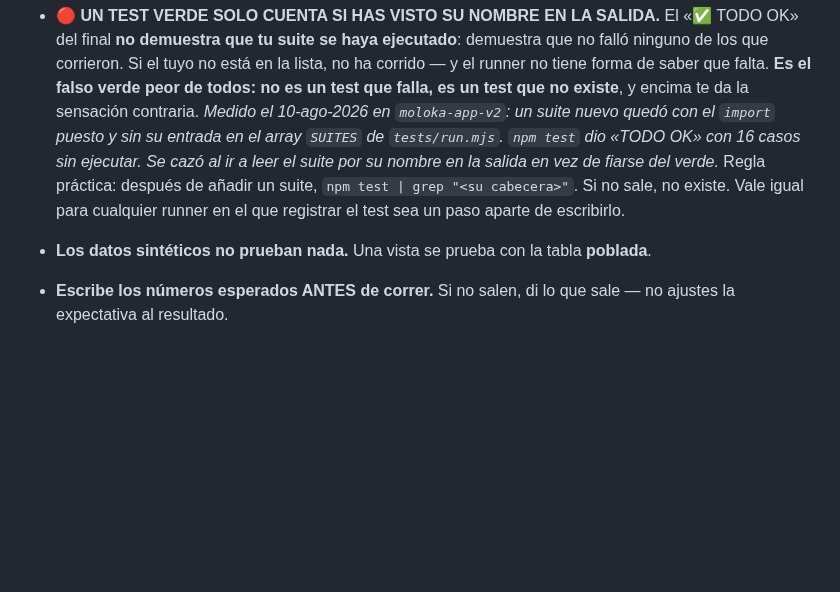
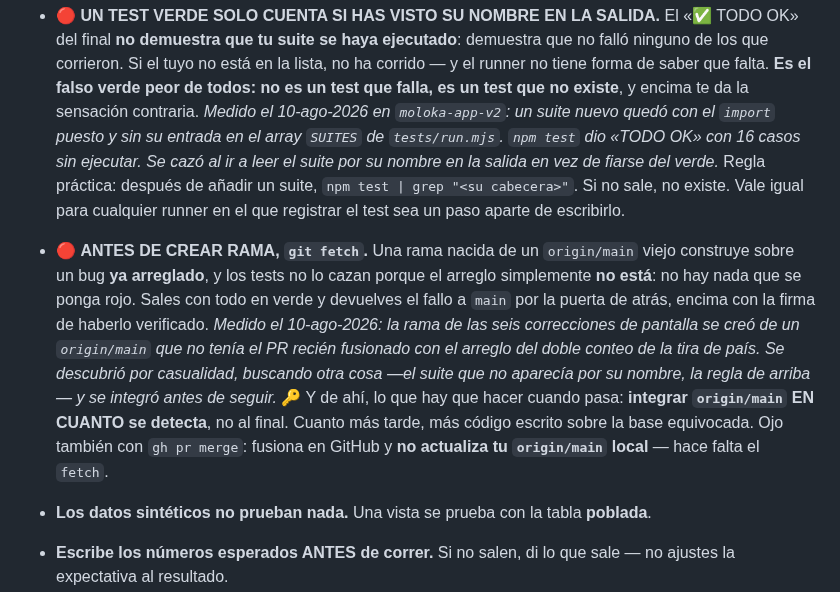
Before and after one commit to Moloka-Store/moloka-app, a Markdown page: CLAUDE.md, the part around the change. Drawn GitHub-style; blank space fills up the shorter version.

Commit message:
Antes de crear rama, git fetch
Segunda regla que sale del mismo dia, y es la hermana de la del test verde.

Una rama nacida de un `origin/main` viejo construye sobre un bug YA ARREGLADO, y
los tests no lo cazan porque el arreglo simplemente NO ESTA: no hay nada que se
ponga rojo. Sales con todo en verde y devuelves el fallo a main por la puerta de
atras, encima con la firma de haberlo verificado.

Medido el 10-ago: la rama de las seis correcciones de pantalla del Cockpit se creo
de un `origin/main` que no tenia el PR recien fusionado con el arreglo del doble
conteo de la tira de pais. De haber llegado a main, el doble conteo volvia — y con
429 filas «identicas celda a celda», porque el banco comparaba contra la misma base
equivocada.

Se descubrio POR CASUALIDAD, buscando otra cosa: el suite que no aparecia por su
nombre (la regla de arriba, aprobada diez minutos antes). Esa regla se pago dos
veces en el mismo PR.

Lo que hay que hacer cuando pasa: integrar `origin/main` EN CUANTO se detecta, no
al final. Cuanto mas tarde, mas codigo escrito sobre la base equivocada.

Y el detalle que lo provoca, que conviene tener presente: `gh pr merge` fusiona en
GitHub y NO actualiza tu `origin/main` local. Hace falta el fetch.

Co-Authored-By: Claude Opus 5 <noreply@anthropic.com>

```diff
--- a/CLAUDE.md
+++ b/CLAUDE.md
@@ -240,6 +240,17 @@ fichero o consulta lo contestaría. No inventes explicaciones plausibles.
   Regla práctica: después de añadir un suite, `npm test | grep "<su cabecera>"`. Si no sale, no
   existe. Vale igual para cualquier runner en el que registrar el test sea un paso aparte de
   escribirlo.
+- 🔴 **ANTES DE CREAR RAMA, `git fetch`.** Una rama nacida de un `origin/main` viejo construye
+  sobre un bug **ya arreglado**, y los tests no lo cazan porque el arreglo simplemente **no está**:
+  no hay nada que se ponga rojo. Sales con todo en verde y devuelves el fallo a `main` por la
+  puerta de atrás, encima con la firma de haberlo verificado.
+  *Medido el 10-ago-2026: la rama de las seis correcciones de pantalla se creó de un `origin/main`
+  que no tenía el PR recién fusionado con el arreglo del doble conteo de la tira de país. Se
+  descubrió por casualidad, buscando otra cosa —el suite que no aparecía por su nombre, la regla de
+  arriba— y se integró antes de seguir.*
+  🔑 Y de ahí, lo que hay que hacer cuando pasa: **integrar `origin/main` EN CUANTO se detecta**, no
+  al final. Cuanto más tarde, más código escrito sobre la base equivocada. Ojo también con `gh pr
+  merge`: fusiona en GitHub y **no actualiza tu `origin/main` local** — hace falta el `fetch`.
 - **Los datos sintéticos no prueban nada.** Una vista se prueba con la tabla **poblada**.
 - **Escribe los números esperados ANTES de correr.** Si no salen, di lo que sale — no ajustes la
   expectativa al resultado.
```
